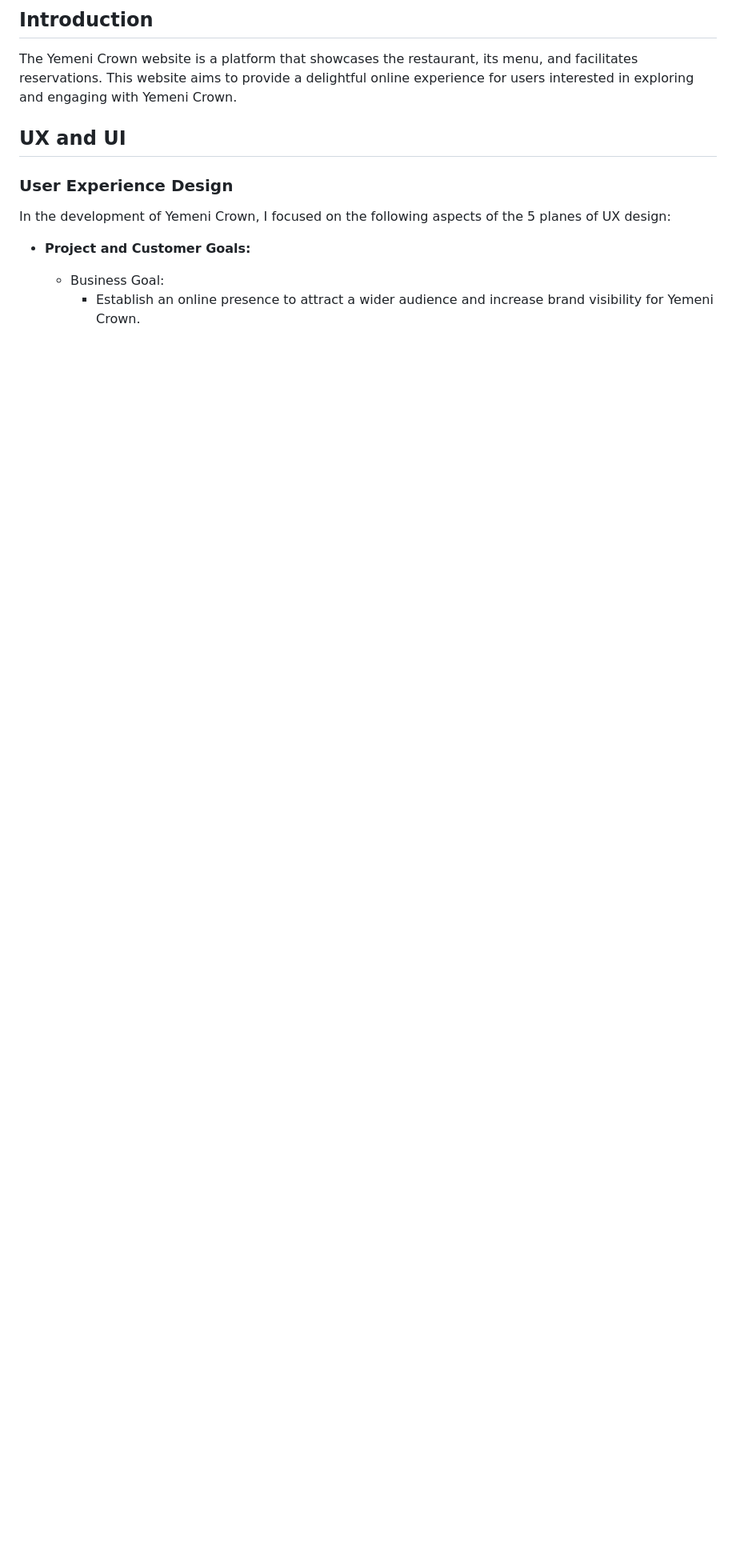
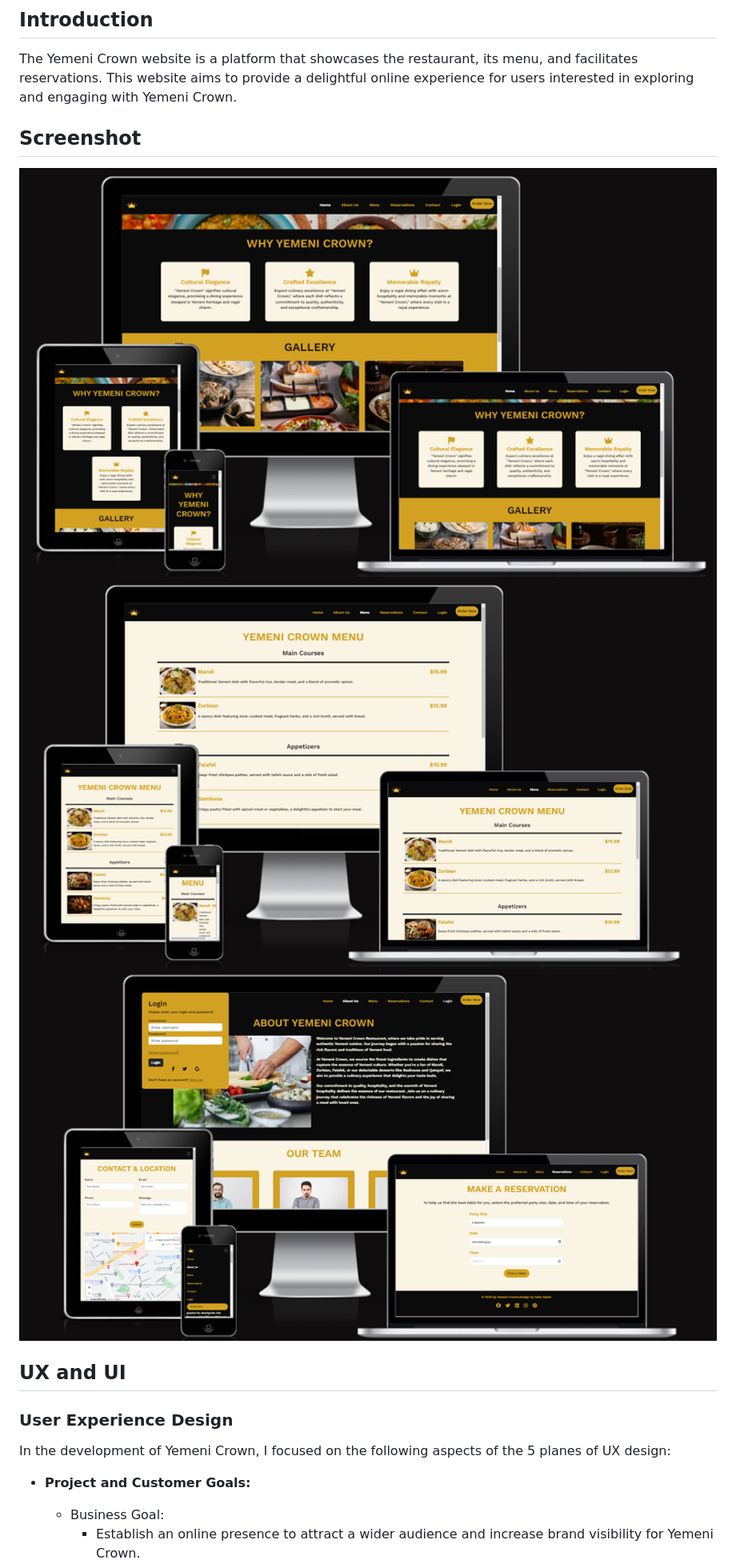
Before and after one commit to SABA-SALEH/Yemeni-Crown, a Markdown page: README.md, the part around the change printed below. Shown: that part at 80% size. Rendered like a GitHub page; pictures changed too: documentation/screenshot/screenshot1.png (added), documentation/screenshot/screenshot2.png (added), documentation/screenshot/screenshot3.png (added); blank space fills up the shorter version.

```diff
--- a/README.md
+++ b/README.md
@@ -5,6 +6,11 @@ Welcome to the README for the Yemeni Crown website. This document provides an ov
 ## Introduction
 
 The Yemeni Crown website is a platform that showcases the restaurant, its menu, and facilitates reservations. This website aims to provide a delightful online experience for users interested in exploring and engaging with Yemeni Crown.
+
+## Screenshot
+![Website Screenshot](documentation/screenshot/screenshot1.png)
+![Website Screenshot](documentation/screenshot/screenshot2.png)
+![Website Screenshot](documentation/screenshot/screenshot3.png)
 
 
 ## UX and UI
```
Also changed, not shown: other parts of README.md (+68 -14 lines), assets/images/logoreadme.png (added), 6 other files.
